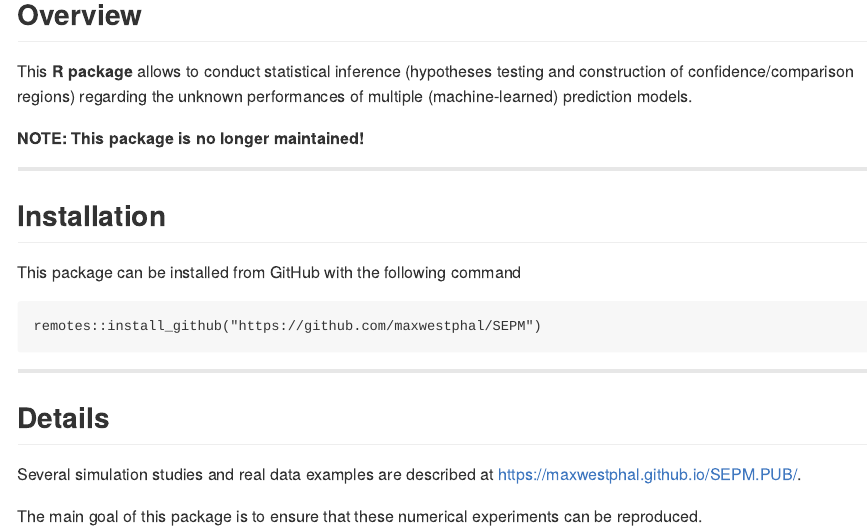
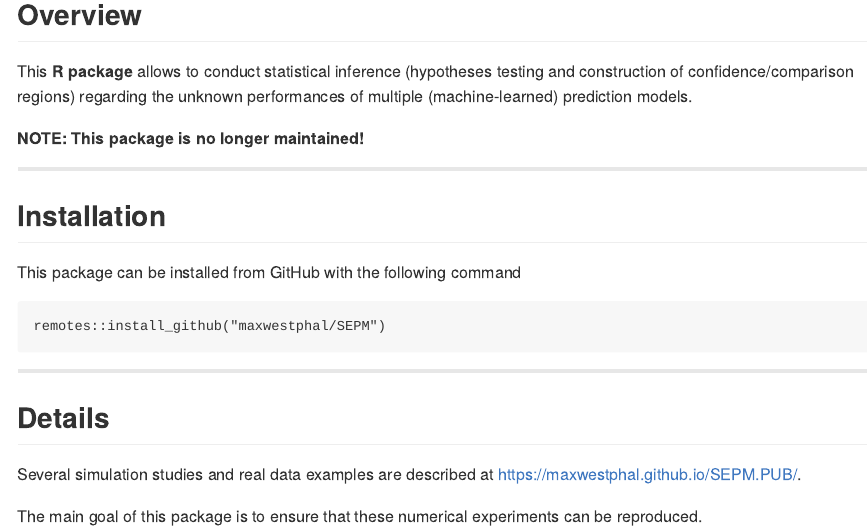
Before and after one commit to maxwestphal/SEPM, an R Markdown document (README.Rmd): the page in a window 1100 px wide, from 140 px down. The pictures show the output file README.md that the author committed with the source, drawn offline in the style of GitHub; badge pictures from the web are left out.

Commit message:
README fix

````diff
--- a/README.Rmd
+++ b/README.Rmd
@@ -29,7 +29,7 @@ construction of confidence/comparison regions) regarding the unknown performance
 This package can be installed from GitHub with the following command
 
 ```{r install, eval=FALSE, echo=TRUE}
-remotes::install_github("https://github.com/maxwestphal/SEPM")
+remotes::install_github("maxwestphal/SEPM")
 ```
 
 
````
Also changed, not shown: README.md.
